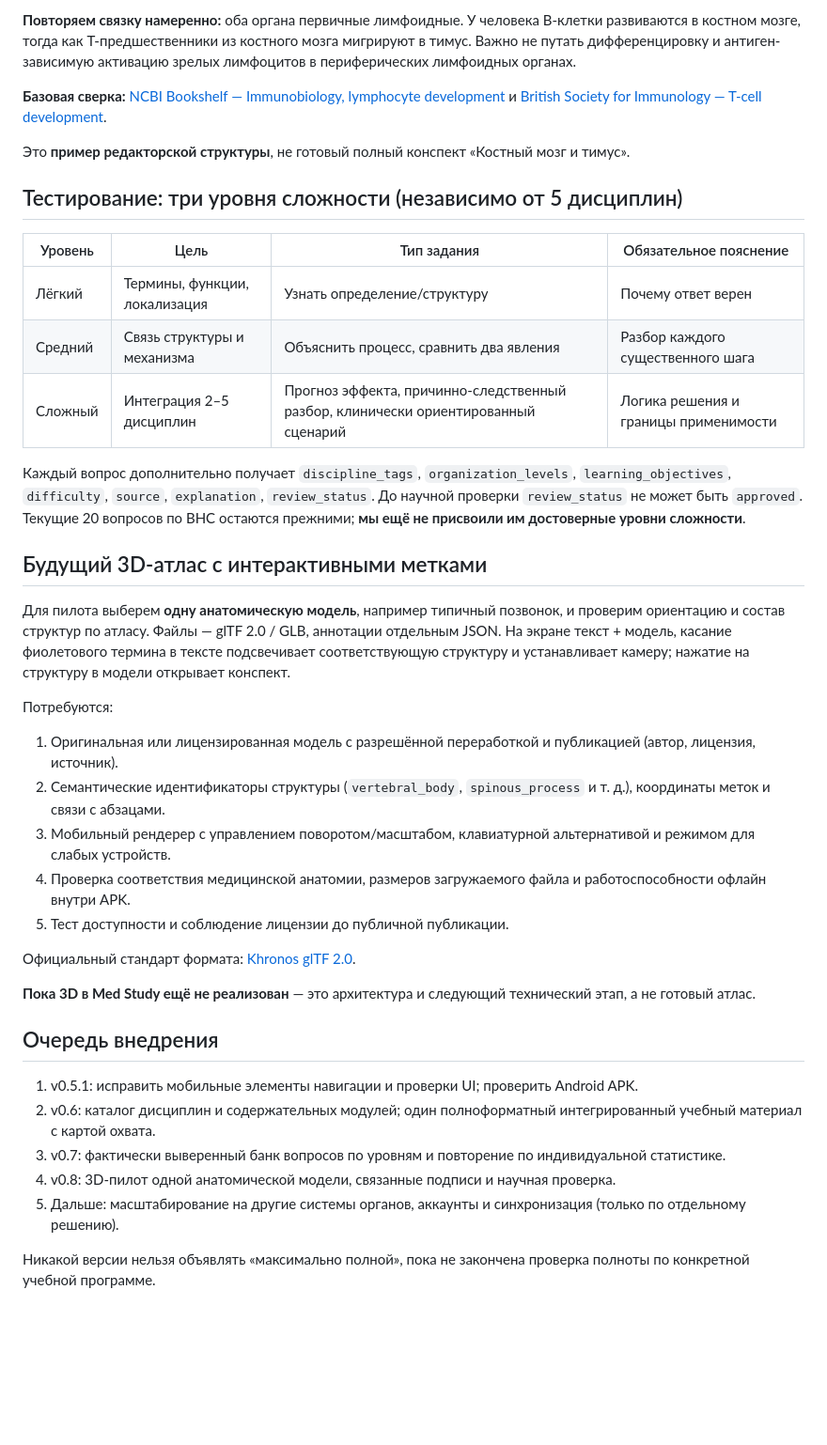
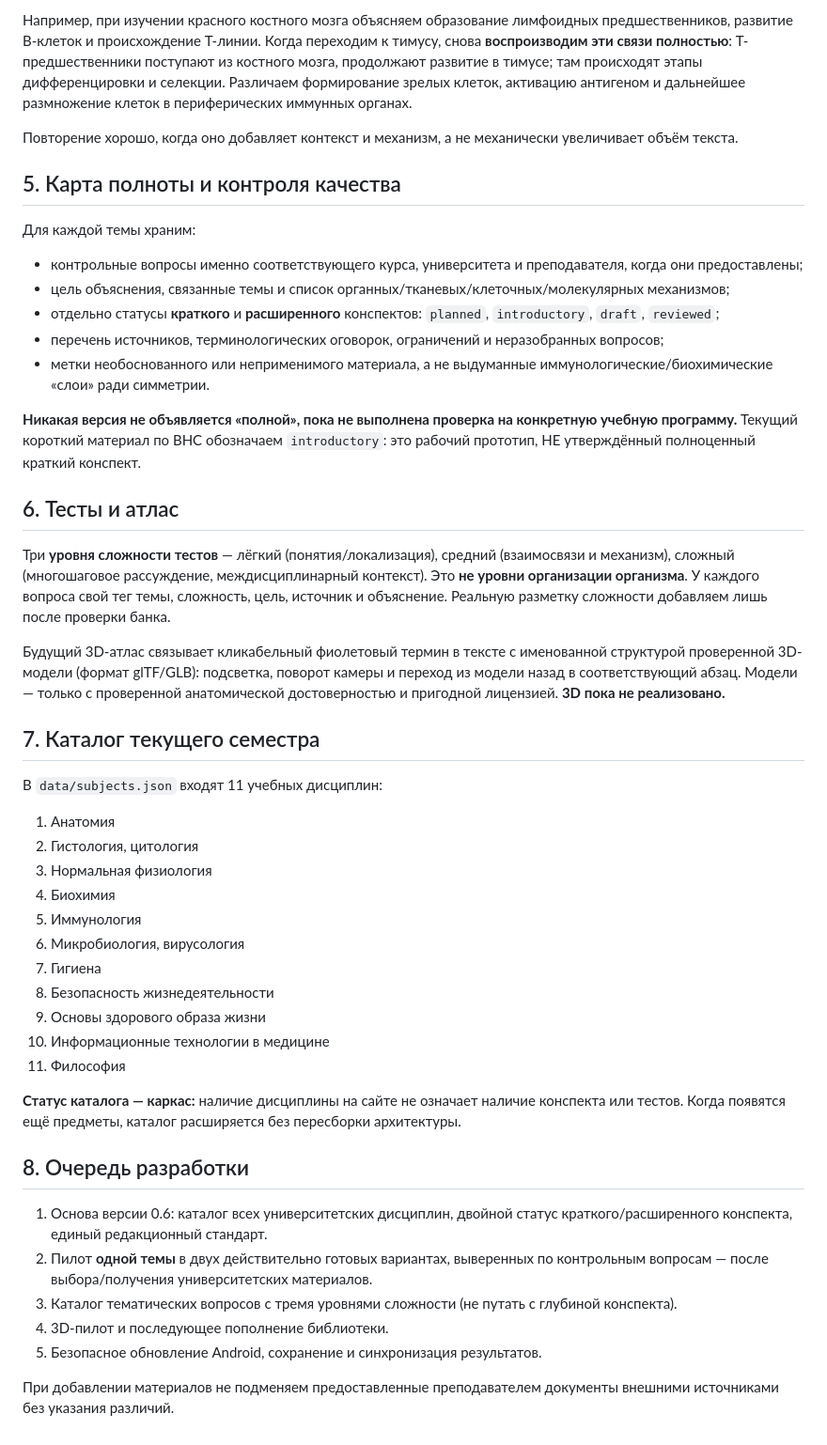
Before and after one commit to Grobovchik797/med-study-platform, a Markdown page: docs/integrated-medical-content-standard.md, the part around one of its changes. Shown at 94% size. Rendered like a GitHub page; blank space fills up the shorter version.

Commit message:
docs: clarify integrated explanations and dual comprehensive note formats

```diff
--- a/docs/integrated-medical-content-standard.md
+++ b/docs/integrated-medical-content-standard.md
@@ -48,41 +64,48 @@
 
-**Повторяем связку намеренно:** оба органа первичные лимфоидные. У человека B-клетки развиваются в костном мозге, тогда как T-предшественники из костного мозга мигрируют в тимус. Важно не путать дифференцировку и антиген-зависимую активацию зрелых лимфоцитов в периферических лимфоидных органах.
+Например, при изучении красного костного мозга объясняем образование лимфоидных предшественников, развитие B-клеток и происхождение T-линии. Когда переходим к тимусу, снова **воспроизводим эти связи полностью**: T-предшественники поступают из костного мозга, продолжают развитие в тимусе; там происходят этапы дифференцировки и селекции. Различаем формирование зрелых клеток, активацию антигеном и дальнейшее размножение клеток в периферических иммунных органах.
 
-**Базовая сверка:** [NCBI Bookshelf — Immunobiology, lymphocyte development](https://www.ncbi.nlm.nih.gov/books/NBK27123/) и [British Society for Immunology — T-cell development](https://www.immunology.org/public-information/bitesized-immunology/immune-development/t-cell-development-thymus).
+Повторение хорошо, когда оно добавляет контекст и механизм, а не механически увеличивает объём текста.
 
-Это **пример редакторской структуры**, не готовый полный конспект «Костный мозг и тимус».
+## 5. Карта полноты и контроля качества
 
-## Тестирование: три уровня сложности (независимо от 5 дисциплин)
+Для каждой темы храним:
+- контрольные вопросы именно соответствующего курса, университета и преподавателя, когда они предоставлены;
+- цель объяснения, связанные темы и список органных/тканевых/клеточных/молекулярных механизмов;
+- отдельно статусы **краткого** и **расширенного** конспектов: `planned`, `introductory`, `draft`, `reviewed`;
+- перечень источников, терминологических оговорок, ограничений и неразобранных вопросов;
+- метки необоснованного или неприменимого материала, а не выдуманные иммунологические/биохимические «слои» ради симметрии.
 
-| Уровень | Цель | Тип задания | Обязательное пояснение |
-|---|---|---|---|
-| Лёгкий | Термины, функции, локализация | Узнать определение/структуру | Почему ответ верен |
-| Средний | Связь структуры и механизма | Объяснить процесс, сравнить два явления | Разбор каждого существенного шага |
-| Сложный | Интеграция 2–5 дисциплин | Прогноз эффекта, причинно-следственный разбор, клинически ориентированный сценарий | Логика решения и границы применимости |
+**Никакая версия не объявляется «полной», пока не выполнена проверка на конкретную учебную программу.** Текущий короткий материал по ВНС обозначаем `introductory`: это рабочий прототип, НЕ утверждённый полноценный краткий конспект.
 
-Каждый вопрос дополнительно получает `discipline_tags`, `organization_levels`, `learning_objectives`, `difficulty`, `source`, `explanation`, `review_status`. До научной проверки `review_status` не может быть `approved`. Текущие 20 вопросов по ВНС остаются прежними; **мы ещё не присвоили им достоверные уровни сложности**.
+## 6. Тесты и атлас
 
-## Будущий 3D-атлас с интерактивными метками
+Три **уровня сложности тестов** — лёгкий (понятия/локализация), средний (взаимосвязи и механизм), сложный (многошаговое рассуждение, междисциплинарный контекст). Это **не уровни организации организма**. У каждого вопроса свой тег темы, сложность, цель, источник и объяснение. Реальную разметку сложности добавляем лишь после проверки банка.
 
-Для пилота выберем **одну анатомическую модель**, например типичный позвонок, и проверим ориентацию и состав структур по атласу. Файлы — glTF 2.0 / GLB, аннотации отдельным JSON. На экране текст + модель, касание фиолетового термина в тексте подсвечивает соответствующую структуру и устанавливает камеру; нажатие на структуру в модели открывает конспект.
+Будущий 3D-атлас связывает кликабельный фиолетовый термин в тексте с именованной структурой проверенной 3D-модели (формат glTF/GLB): подсветка, поворот камеры и переход из модели назад в соответствующий абзац. Модели — только с проверенной анатомической достоверностью и пригодной лицензией. **3D пока не реализовано.**
 
-Потребуются:
-1. Оригинальная или лицензированная модель с разрешённой переработкой и публикацией (автор, лицензия, источник).
-2. Семантические идентификаторы структуры (`vertebral_body`, `spinous_process` и т. д.), координаты меток и связи с абзацами.
-3. Мобильный рендерер с управлением поворотом/масштабом, клавиатурной альтернативой и режимом для слабых устройств.
-4. Проверка соответствия медицинской анатомии, размеров загружаемого файла и работоспособности офлайн внутри APK.
-5. Тест доступности и соблюдение лицензии до публичной публикации.
+## 7. Каталог текущего семестра
 
-Официальный стандарт формата: [Khronos glTF 2.0](https://registry.khronos.org/glTF/specs/2.0/glTF-2.0.html).
+В `data/subjects.json` входят 11 учебных дисциплин:
+1. Анатомия
+2. Гистология, цитология
+3. Нормальная физиология
+4. Биохимия
+5. Иммунология
+6. Микробиология, вирусология
+7. Гигиена
+8. Безопасность жизнедеятельности
+9. Основы здорового образа жизни
+10. Информационные технологии в медицине
+11. Философия
 
-**Пока 3D в Med Study ещё не реализован** — это архитектура и следующий технический этап, а не готовый атлас.
+**Статус каталога — каркас:** наличие дисциплины на сайте не означает наличие конспекта или тестов. Когда появятся ещё предметы, каталог расширяется без пересборки архитектуры.
 
-## Очередь внедрения
+## 8. Очередь разработки
 
-1. v0.5.1: исправить мобильные элементы навигации и проверки UI; проверить Android APK.
-2. v0.6: каталог дисциплин и содержательных модулей; один полноформатный интегрированный учебный материал с картой охвата.
-3. v0.7: фактически выверенный банк вопросов по уровням и повторение по индивидуальной статистике.
-4. v0.8: 3D-пилот одной анатомической модели, связанные подписи и научная проверка.
-5. Дальше: масштабирование на другие системы органов, аккаунты и синхронизация (только по отдельному решению).
+1. Основа версии 0.6: каталог всех университетских дисциплин, двойной статус краткого/расширенного конспекта, единый редакционный стандарт.
+2. Пилот **одной темы** в двух действительно готовых вариантах, выверенных по контрольным вопросам — после выбора/получения университетских материалов.
+3. Каталог тематических вопросов с тремя уровнями сложности (не путать с глубиной конспекта).
+4. 3D-пилот и последующее пополнение библиотеки.
+5. Безопасное обновление Android, сохранение и синхронизация результатов.
 
-Никакой версии нельзя объявлять «максимально полной», пока не закончена проверка полноты по конкретной учебной программе.
+При добавлении материалов не подменяем предоставленные преподавателем документы внешними источниками без указания различий.
```
Also changed, not shown: other parts of docs/integrated-medical-content-standard.md (+44 -28 lines).
